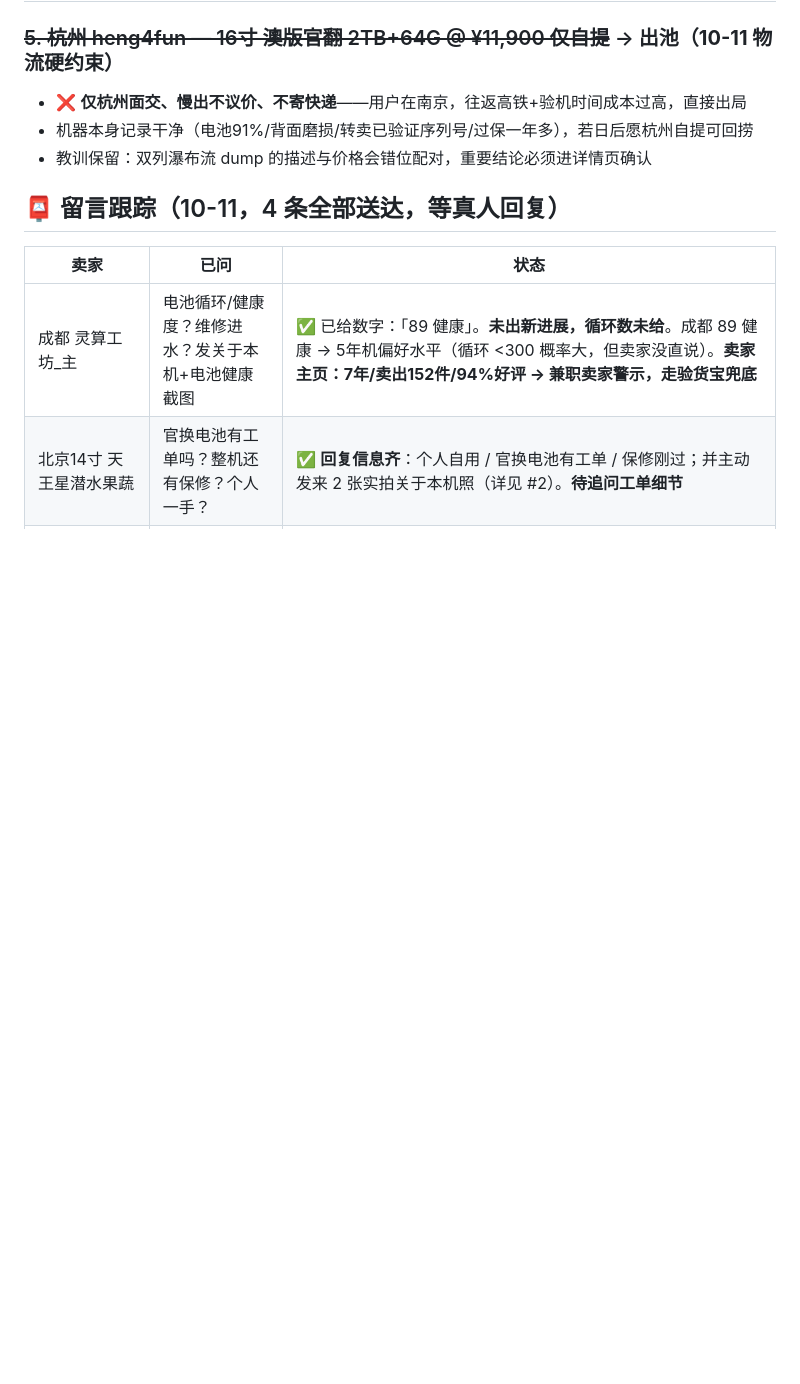
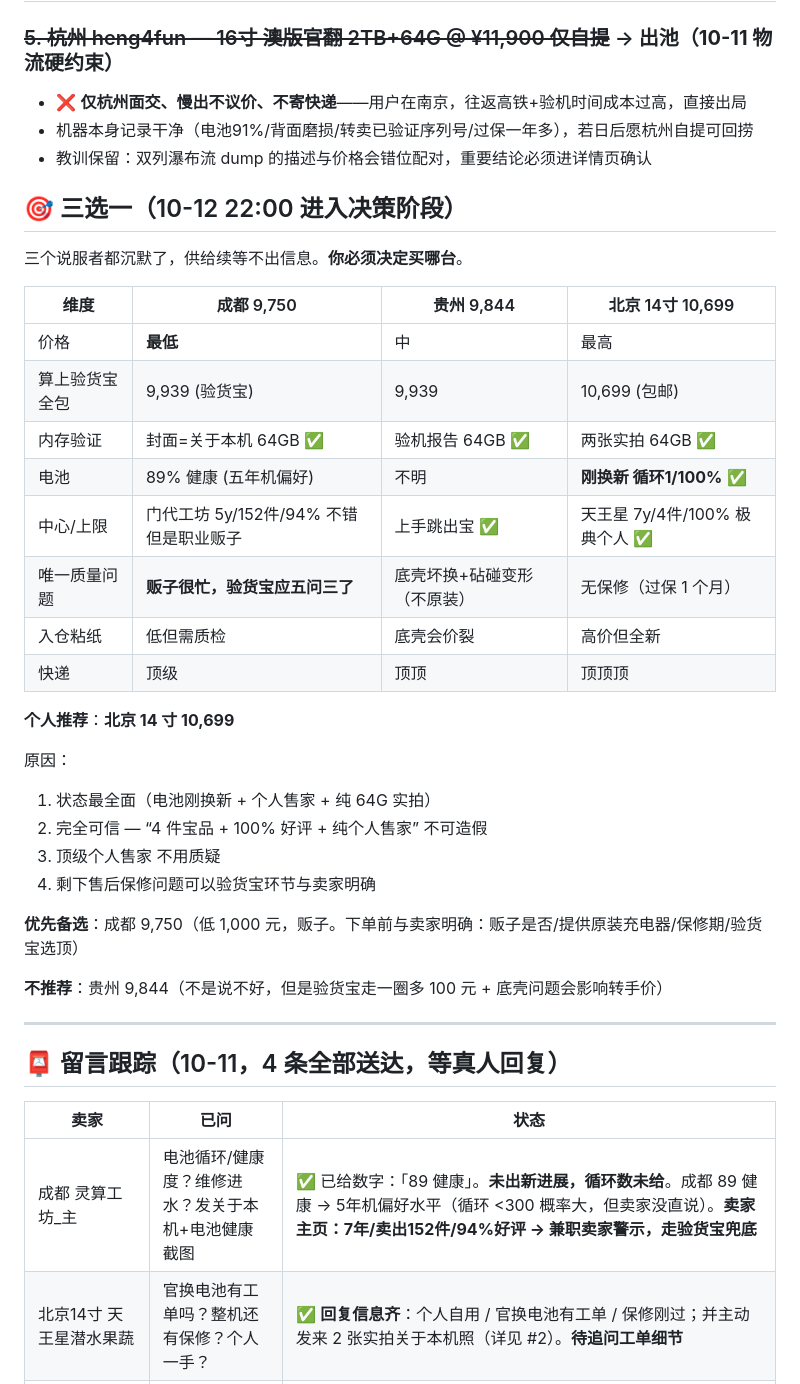
Before and after one commit to xucunyang/AutoTaskV2, a Markdown page: xianyu-hunter/candidates.md, the part around the change. Drawn GitHub-style; blank space fills up the shorter version.

Commit message:
decision table: 3 sellers all silent, 3-way recommendation (BJ14in primary)

```diff
--- a/xianyu-hunter/candidates.md
+++ b/xianyu-hunter/candidates.md
@@ -88,6 +88,36 @@
 - 机器本身记录干净（电池91%/背面磨损/转卖已验证序列号/过保一年多），若日后愿杭州自提可回捞
 - 教训保留：双列瀑布流 dump 的描述与价格会错位配对，重要结论必须进详情页确认
 
+
+## 🎯 三选一（10-12 22:00 进入决策阶段）
+
+三个说服者都沉默了，供给续等不出信息。**你必须决定买哪台**。
+
+| 维度 | 成都 9,750 | 贵州 9,844 | 北京 14寸 10,699 |
+|---|---|---|---|
+| 价格 | **最低** | 中 | 最高 |
+| 算上验货宝全包 | 9,939 (验货宝) | 9,939 | 10,699 (包邮) |
+| 内存验证 | 封面=关于本机 64GB ✅ | 验机报告 64GB ✅ | 两张实拍 64GB ✅ |
+| 电池 | 89% 健康 (五年机偏好) | 不明 | **刚换新 循环1/100%** ✅ |
+| 中心/上限 | 门代工坊 5y/152件/94% 不错但是职业贩子 | 上手跳出宝 ✅ | 天王星 7y/4件/100% 极典个人 ✅ |
+| 唯一质量问题 | **贩子很忙，验货宝应五问三了** | 底壳坏换+砧碰变形（不原装） | 无保修（过保 1 个月） |
+| 入仓粘纸 | 低但需质检 | 底壳会价裂 | 高价但全新 |
+| 快递 | 顶级 | 顶顶 | 顶顶顶 |
+
+**个人推荐**：**北京 14 寸 10,699**
+
+原因：
+1. 状态最全面（电池刚换新 + 个人售家 + 纯 64G 实拍）
+2. 完全可信 — “4 件宝品 + 100% 好评 + 纯个人售家” 不可造假
+3. 顶级个人售家 不用质疑
+4. 剩下售后保修问题可以验货宝环节与卖家明确
+
+**优先备选**：成都 9,750（低 1,000 元，贩子。下单前与卖家明确：贩子是否/提供原装充电器/保修期/验货宝选顶）
+
+**不推荐**：贵州 9,844（不是说不好，但是验货宝走一圈多 100 元 + 底壳问题会影响转手价）
+
+---
+
 ## 📮 留言跟踪（10-11，4 条全部送达，等真人回复）
 
 | 卖家 | 已问 | 状态 |
```
